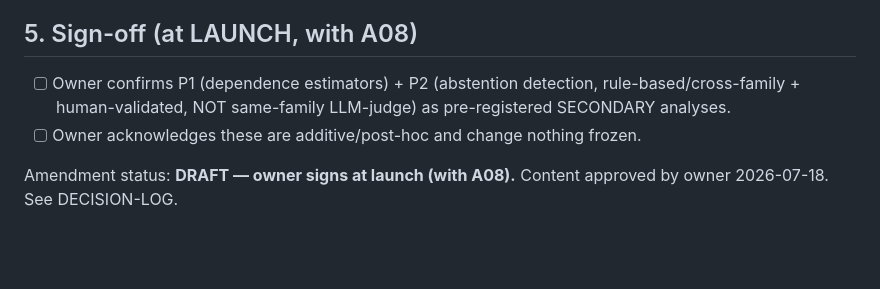
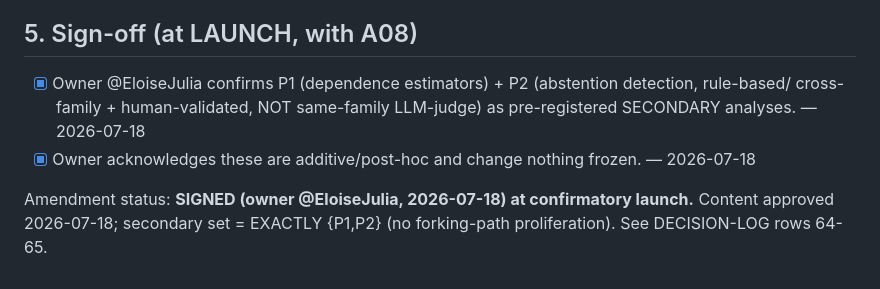
Before and after one commit to EloiseJulia/When-Consensus-Lies, a Markdown page: paper/preregistration/2026-07-18-amendment-09-secondary-analyses-SIGNED.md, the part around the change. Rendered like a GitHub page; blank space fills up the shorter version.

```diff
--- a/paper/preregistration/2026-07-18-amendment-09-secondary-analyses-DRAFT.md
+++ b/paper/preregistration/2026-07-18-amendment-09-secondary-analyses-SIGNED.md
@@ -57,9 +57,9 @@ The confirmatory secondary-analysis set is EXACTLY {P1, P2} (plus the already-re
 the A04 sensitivity variants). No further post-hoc secondaries will be added to chase significance.
 
 ## 5. Sign-off (at LAUNCH, with A08)
-- [ ] Owner confirms P1 (dependence estimators) + P2 (abstention detection, rule-based/cross-family +
-      human-validated, NOT same-family LLM-judge) as pre-registered SECONDARY analyses.
-- [ ] Owner acknowledges these are additive/post-hoc and change nothing frozen.
+- [x] Owner @EloiseJulia confirms P1 (dependence estimators) + P2 (abstention detection, rule-based/
+      cross-family + human-validated, NOT same-family LLM-judge) as pre-registered SECONDARY analyses. — 2026-07-18
+- [x] Owner acknowledges these are additive/post-hoc and change nothing frozen. — 2026-07-18
 
-Amendment status: **DRAFT — owner signs at launch (with A08).** Content approved by owner 2026-07-18.
-See DECISION-LOG.
+Amendment status: **SIGNED (owner @EloiseJulia, 2026-07-18) at confirmatory launch.** Content approved
+2026-07-18; secondary set = EXACTLY {P1,P2} (no forking-path proliferation). See DECISION-LOG rows 64-65.
```
Also changed, not shown: paper/decisions/DECISION-LOG.md (+1 -0 lines), paper/preregistration/2026-07-17-amendment-08-final-n-SIGNED.md (renamed from paper/preregistration/2026-07-17-amendment-08-final-n-DRAFT.md, +6 -4 lines).
